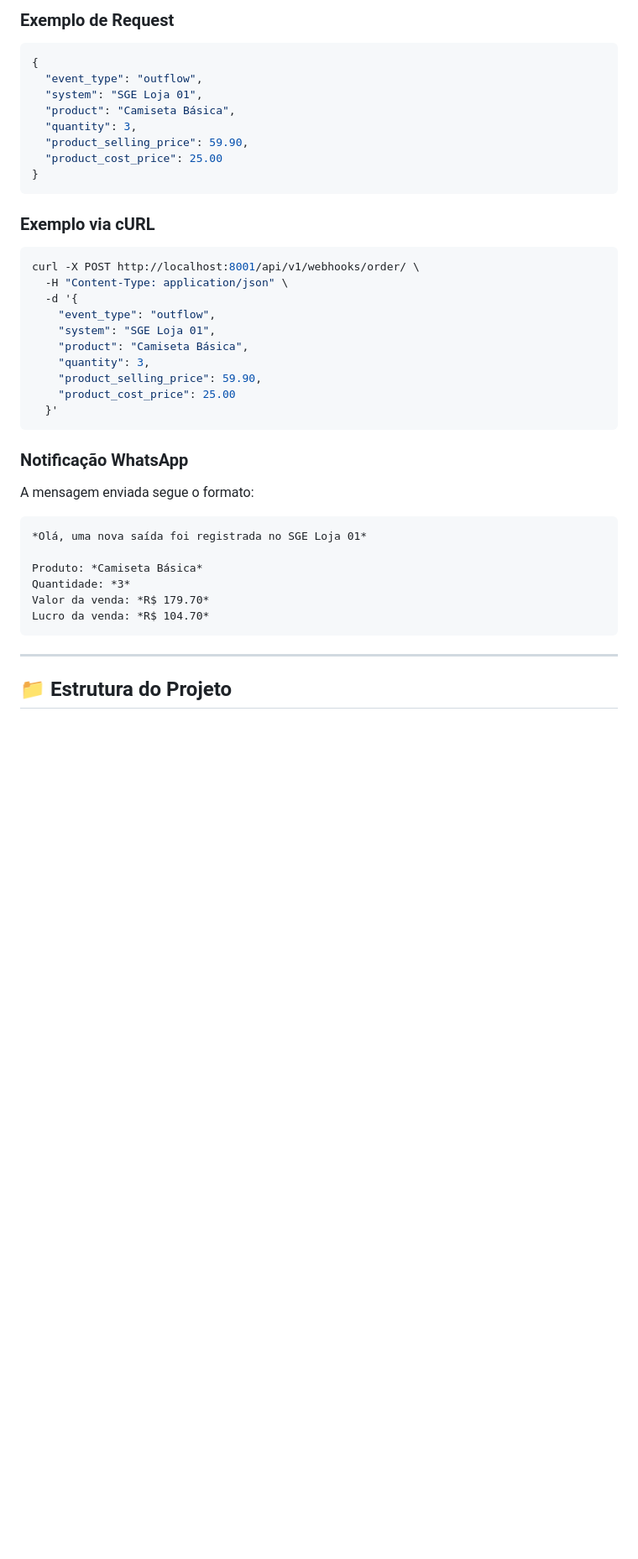
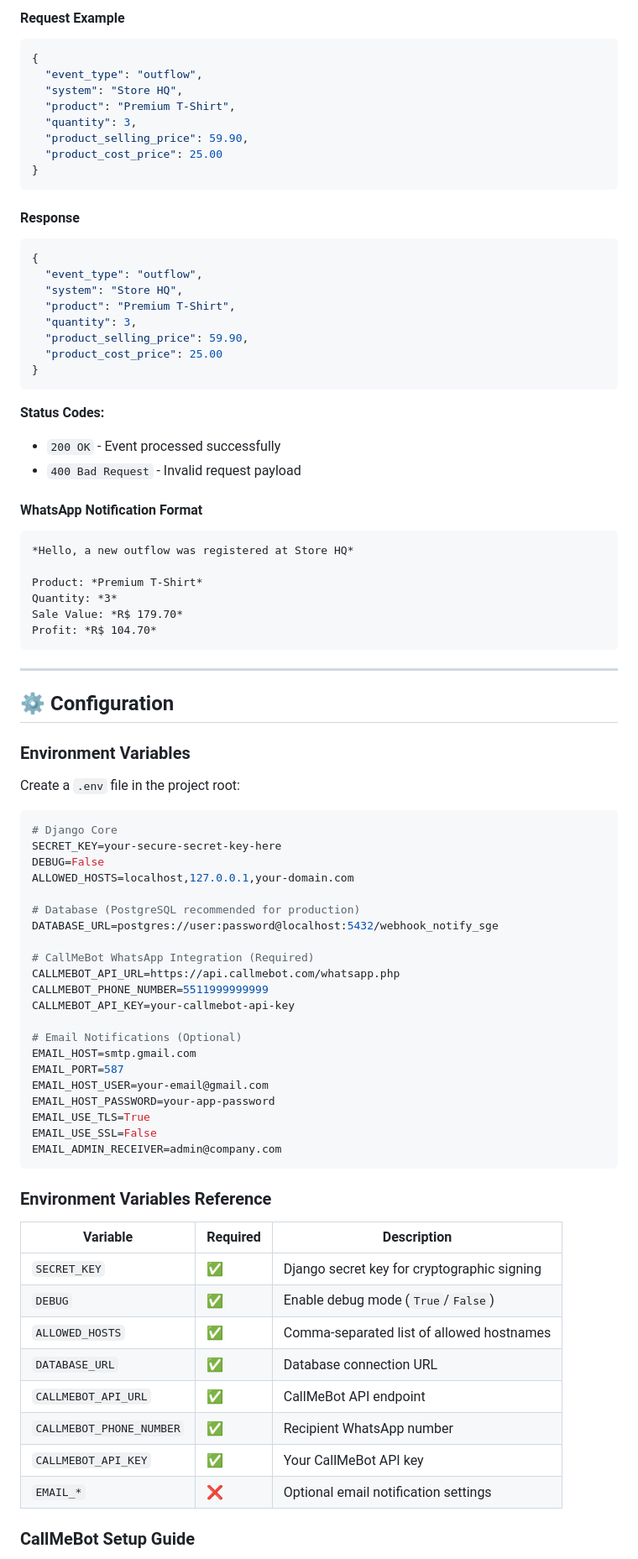
Before and after one commit to patresio/webhook_notify_sge, a Markdown page: README.md, the part around one of its changes. Shown at 84% size. Rendered like a GitHub page; blank space fills up the shorter version.

````diff
--- a/README.md
+++ b/README.md
@@ -115,45 +155,89 @@ POST /api/v1/webhooks/order/
 
-### Exemplo de Request
+#### Request Example
 
 ```json
 {
   "event_type": "outflow",
-  "system": "SGE Loja 01",
-  "product": "Camiseta Básica",
+  "system": "Store HQ",
+  "product": "Premium T-Shirt",
   "quantity": 3,
   "product_selling_price": 59.90,
   "product_cost_price": 25.00
 }
 ```
 
-### Exemplo via cURL
+#### Response
 
-```bash
-curl -X POST http://localhost:8001/api/v1/webhooks/order/ \
-  -H "Content-Type: application/json" \
-  -d '{
-    "event_type": "outflow",
-    "system": "SGE Loja 01",
-    "product": "Camiseta Básica",
-    "quantity": 3,
-    "product_selling_price": 59.90,
-    "product_cost_price": 25.00
-  }'
+```json
+{
+  "event_type": "outflow",
+  "system": "Store HQ",
+  "product": "Premium T-Shirt",
+  "quantity": 3,
+  "product_selling_price": 59.90,
+  "product_cost_price": 25.00
+}
 ```
 
-### Notificação WhatsApp
+**Status Codes:**
+- `200 OK` - Event processed successfully
+- `400 Bad Request` - Invalid request payload
 
-A mensagem enviada segue o formato:
+#### WhatsApp Notification Format
 
 ```
-*Olá, uma nova saída foi registrada no SGE Loja 01*
+*Hello, a new outflow was registered at Store HQ*
 
-Produto: *Camiseta Básica*
-Quantidade: *3*
-Valor da venda: *R$ 179.70*
-Lucro da venda: *R$ 104.70*
+Product: *Premium T-Shirt*
+Quantity: *3*
+Sale Value: *R$ 179.70*
+Profit: *R$ 104.70*
 ```
 
 ---
 
-## 📁 Estrutura do Projeto
+## ⚙️ Configuration
+
+### Environment Variables
+
+Create a `.env` file in the project root:
+
+```env
+# Django Core
+SECRET_KEY=your-secure-secret-key-here
+DEBUG=False
+ALLOWED_HOSTS=localhost,127.0.0.1,your-domain.com
+
+# Database (PostgreSQL recommended for production)
+DATABASE_URL=postgres://user:password@localhost:5432/webhook_notify_sge
+
+# CallMeBot WhatsApp Integration (Required)
+CALLMEBOT_API_URL=https://api.callmebot.com/whatsapp.php
+CALLMEBOT_PHONE_NUMBER=5511999999999
+CALLMEBOT_API_KEY=your-callmebot-api-key
+
+# Email Notifications (Optional)
+EMAIL_HOST=smtp.gmail.com
+EMAIL_PORT=587
+EMAIL_HOST_USER=your-email@gmail.com
+EMAIL_HOST_PASSWORD=your-app-password
+EMAIL_USE_TLS=True
+EMAIL_USE_SSL=False
+EMAIL_ADMIN_RECEIVER=admin@company.com
+```
+
+### Environment Variables Reference
+
+| Variable | Required | Description |
+|----------|----------|-------------|
+| `SECRET_KEY` | ✅ | Django secret key for cryptographic signing |
+| `DEBUG` | ✅ | Enable debug mode (`True`/`False`) |
+| `ALLOWED_HOSTS` | ✅ | Comma-separated list of allowed hostnames |
+| `DATABASE_URL` | ✅ | Database connection URL |
+| `CALLMEBOT_API_URL` | ✅ | CallMeBot API endpoint |
+| `CALLMEBOT_PHONE_NUMBER` | ✅ | Recipient WhatsApp number |
+| `CALLMEBOT_API_KEY` | ✅ | Your CallMeBot API key |
+| `EMAIL_*` | ❌ | Optional email notification settings |
+
+### CallMeBot Setup Guide
+
````
Also changed, not shown: other parts of README.md (+221 -138 lines).
